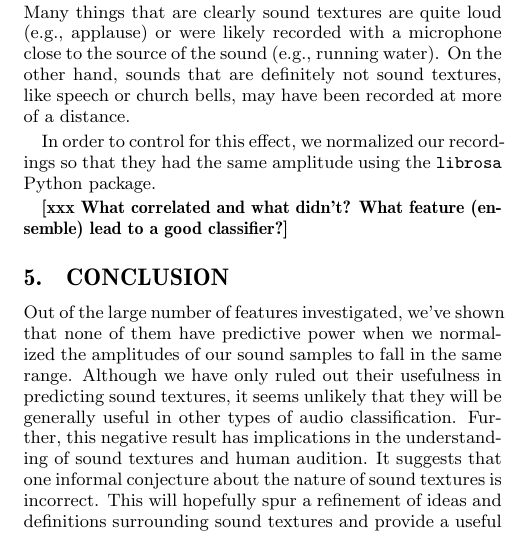
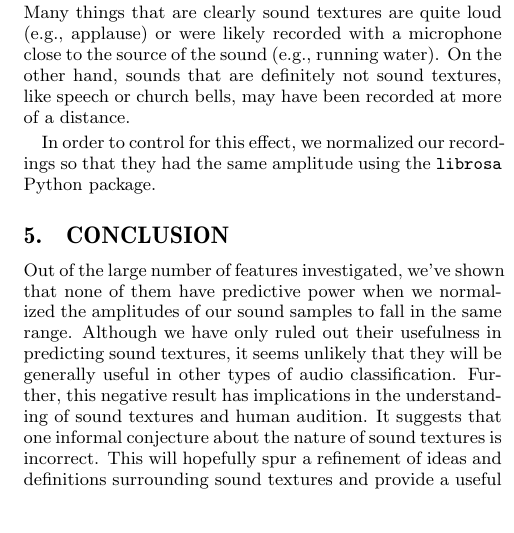
Before and after one commit to emannes/sound-textures, a LaTeX paper (paper/SoundTexturesPaper.tex): part of one column of page 3 of 7, cut so that both start at the same text, the shorter picture padded with empty space. Compiled offline with pdfLaTeX.

Commit message:
removed \xxx

```diff
--- a/paper/SoundTexturesPaper.tex
+++ b/paper/SoundTexturesPaper.tex
@@ -339,8 +339,6 @@ When we ran LASSO regressions, we consistently found that two features were of t
     Because the degree to  which a sound is a sound texture is not based on how loud it is played, we assume that this is because of an artifact in how the sounds were recorded. Many things  that are clearly sound textures are quite loud (e.g.,  applause) or were likely recorded with a microphone close to the source of the sound (e.g., running water). On the other hand, sounds that are definitely not sound textures, like speech or church  bells, may have been recorded at more of a distance.
 
     In order to control for this effect, we normalized our recordings so that they had the same amplitude using the \texttt{librosa} Python package.
-
-\xxx{What correlated and what didn't? What feature (ensemble) lead to a good classifier?}
 
 \section{Conclusion}
 
```
Also changed, not shown: paper/SoundTexturesPaper.pdf.
